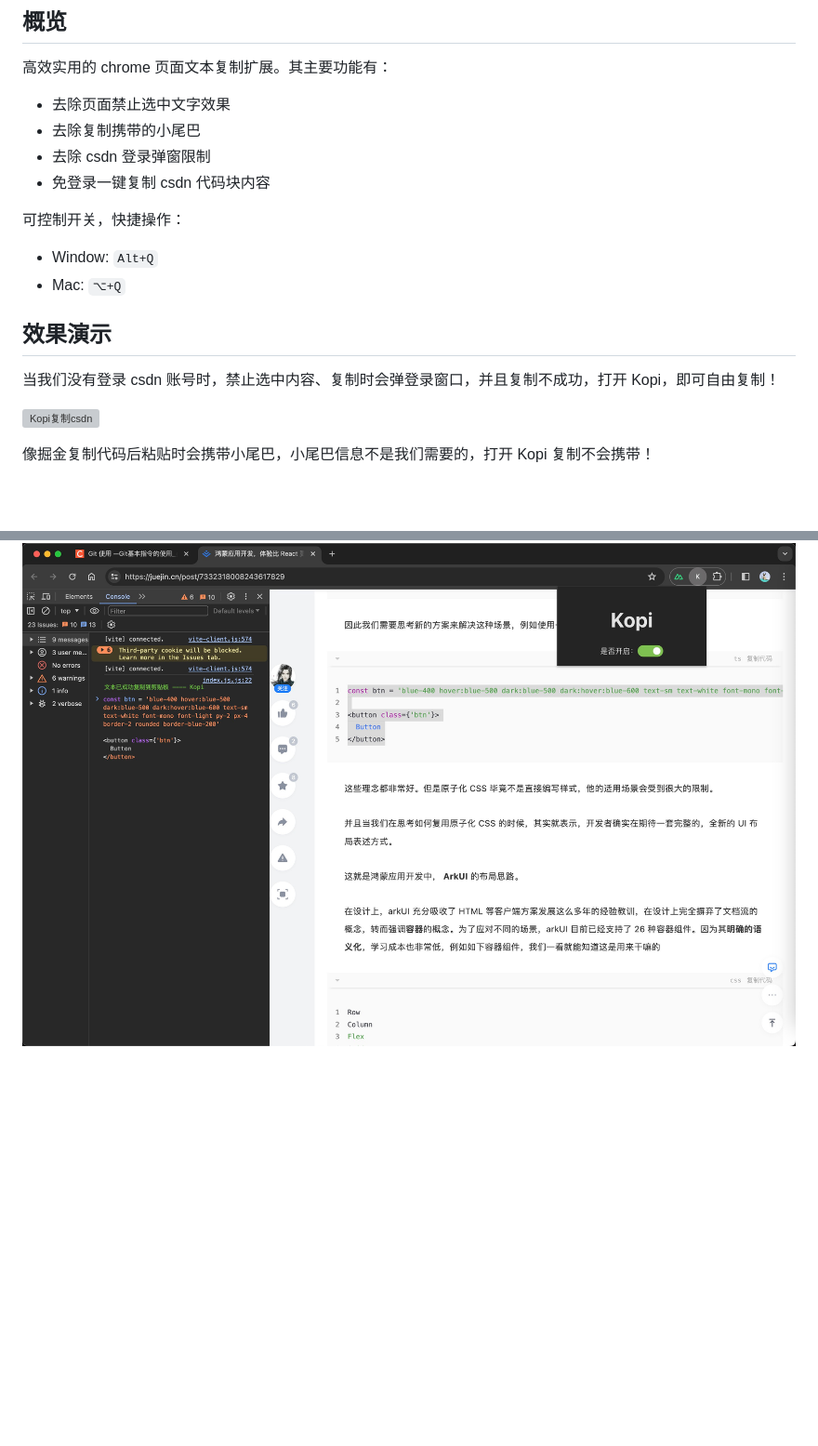
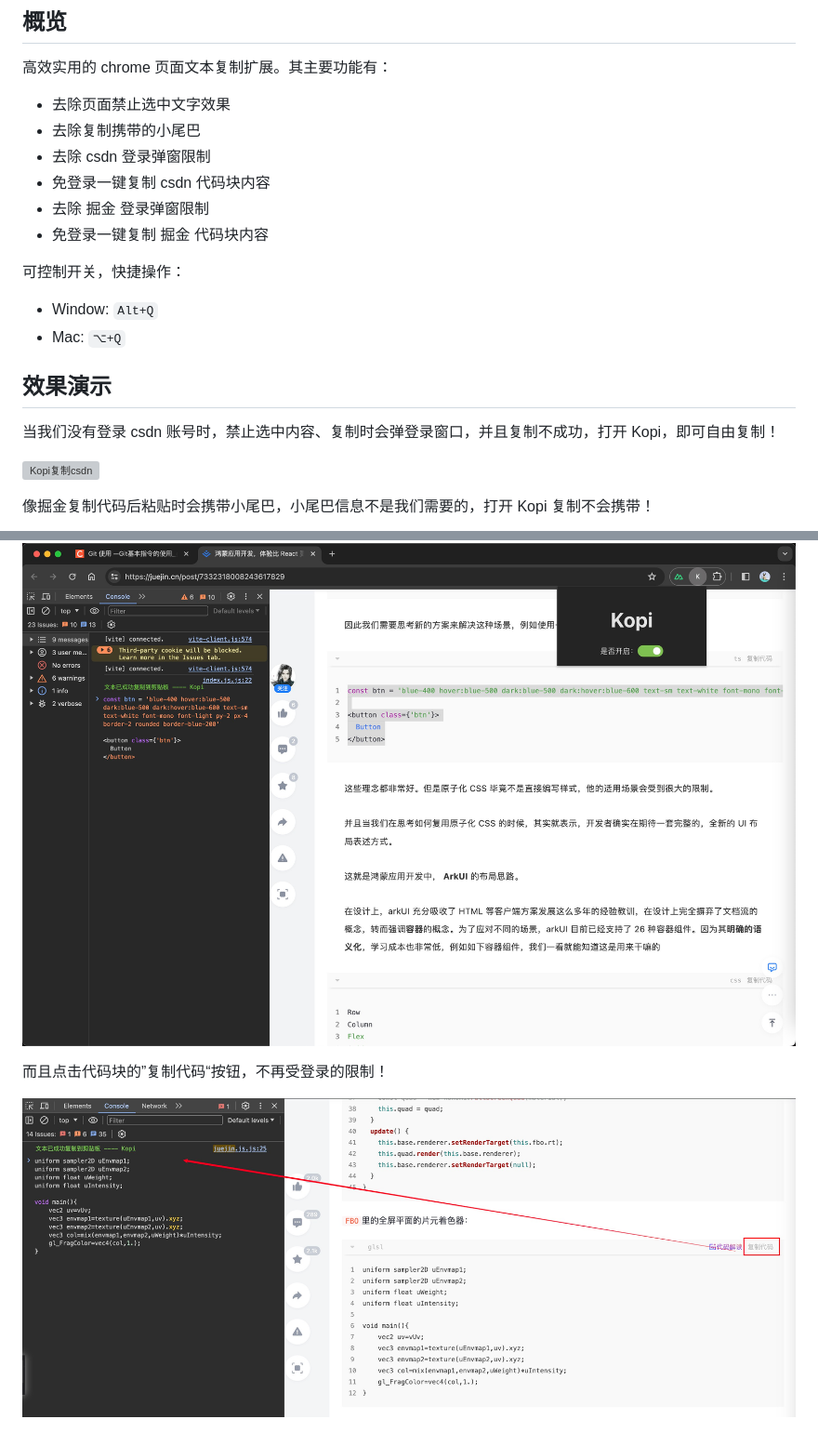
Before and after one commit to zebr57/kopi-crx, a Markdown page: README.md, 2 parts joined by grey strips. Shown: that part at 93% size. Drawn GitHub-style; pictures changed too: public/assets/images/juejin-kopi-no-login.jpg (added); blank space fills up the shorter version; grey boxes are pictures that could not be loaded.

```diff
--- a/README.md
+++ b/README.md
@@ -10,6 +10,8 @@
 - 去除复制携带的小尾巴
 - 去除 csdn 登录弹窗限制
 - 免登录一键复制 csdn 代码块内容
+- 去除 掘金 登录弹窗限制
+- 免登录一键复制 掘金 代码块内容
 
 可控制开关，快捷操作：
 
@@ -20,6 +22,7 @@
 
 当我们没有登录 csdn 账号时，禁止选中内容、复制时会弹登录窗口，并且复制不成功，打开 Kopi，即可自由复制！
 
+
 ![Kopi复制csdn](./public/assets/images/kopi-csdn.gif)
 
 像掘金复制代码后粘贴时会携带小尾巴，小尾巴信息不是我们需要的，打开 Kopi 复制不会携带！
@@ -27,3 +30,7 @@
 ![携带小尾巴](./public/assets/images/juejin-default-copy.jpg)
 
 ![不携带小尾巴](./public/assets/images/juejin-kopi-copy.jpg)
+
+而且点击代码块的”复制代码“按钮，不再受登录的限制！
+
+![一键复制代码](./public/assets/images/juejin-kopi-no-login.jpg)
```
Also changed, not shown: CHANGELOG.md (added, +29 -0 lines).
